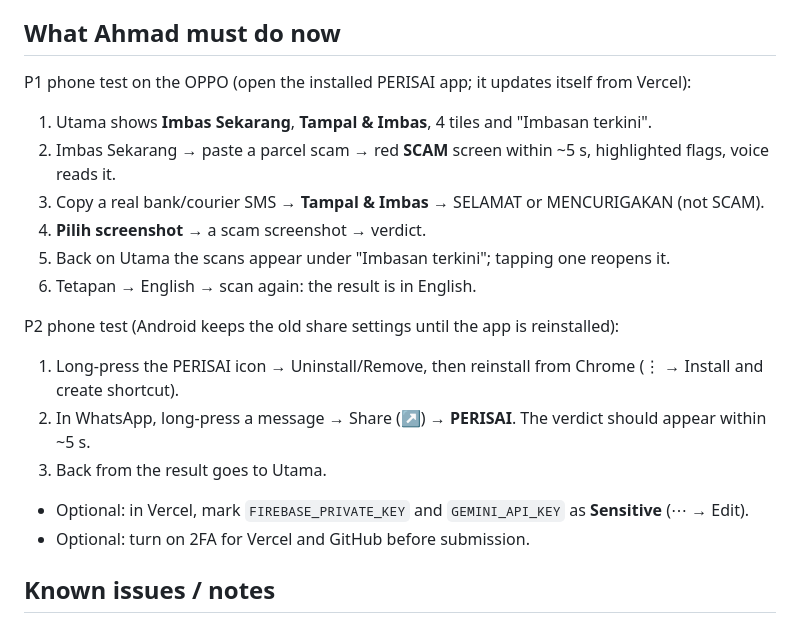
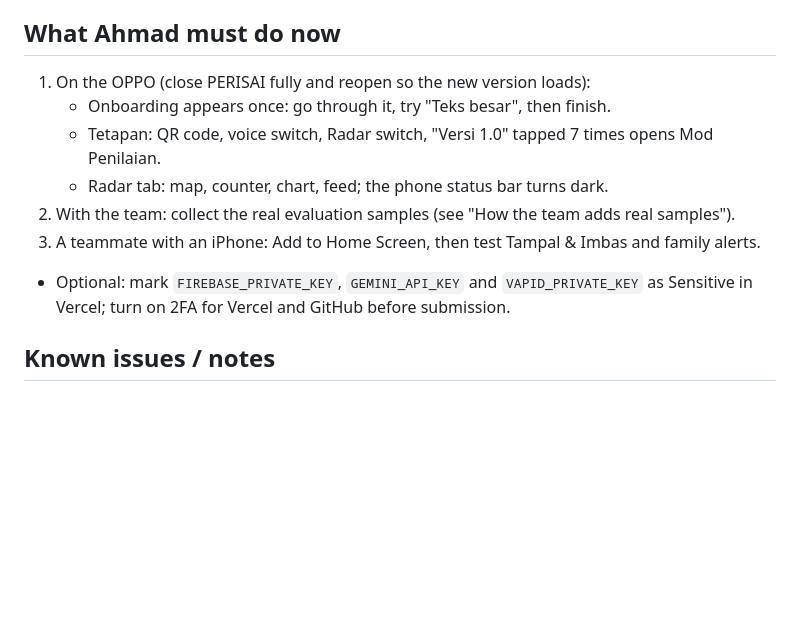
Before and after one commit to adibsyahid/perisai, a Markdown page: PROGRESS.md, the part around the change. Rendered like a GitHub page; blank space fills up the shorter version.

Commit message:
Docs: current to-do list for Ahmad in PROGRESS.md
Co-Authored-By: Claude Opus 5.5 <noreply@anthropic.com>

```diff
--- a/PROGRESS.md
+++ b/PROGRESS.md
@@ -213,20 +213,14 @@ so the WhatsApp demo uses Copy → **Tampal & Imbas**. Share to PERISAI still wo
 - All 4 tabs open, Radar turns dark, English is still selected after closing and reopening the app.
 
 ## What Ahmad must do now
-P1 phone test on the OPPO (open the installed PERISAI app; it updates itself from Vercel):
-1. Utama shows **Imbas Sekarang**, **Tampal & Imbas**, 4 tiles and "Imbasan terkini".
-2. Imbas Sekarang → paste a parcel scam → red **SCAM** screen within ~5 s, highlighted flags, voice reads it.
-3. Copy a real bank/courier SMS → **Tampal & Imbas** → SELAMAT or MENCURIGAKAN (not SCAM).
-4. **Pilih screenshot** → a scam screenshot → verdict.
-5. Back on Utama the scans appear under "Imbasan terkini"; tapping one reopens it.
-6. Tetapan → English → scan again: the result is in English.
-
-P2 phone test (Android keeps the old share settings until the app is reinstalled):
-1. Long-press the PERISAI icon → Uninstall/Remove, then reinstall from Chrome (⋮ → Install and create shortcut).
-2. In WhatsApp, long-press a message → Share (↗) → **PERISAI**. The verdict should appear within ~5 s.
-3. Back from the result goes to Utama.
-- Optional: in Vercel, mark `FIREBASE_PRIVATE_KEY` and `GEMINI_API_KEY` as **Sensitive** (⋯ → Edit).
-- Optional: turn on 2FA for Vercel and GitHub before submission.
+1. On the OPPO (close PERISAI fully and reopen so the new version loads):
+   - Onboarding appears once: go through it, try "Teks besar", then finish.
+   - Tetapan: QR code, voice switch, Radar switch, "Versi 1.0" tapped 7 times opens Mod Penilaian.
+   - Radar tab: map, counter, chart, feed; the phone status bar turns dark.
+2. With the team: collect the real evaluation samples (see "How the team adds real samples").
+3. A teammate with an iPhone: Add to Home Screen, then test Tampal & Imbas and family alerts.
+- Optional: mark `FIREBASE_PRIVATE_KEY`, `GEMINI_API_KEY` and `VAPID_PRIVATE_KEY` as Sensitive in Vercel;
+  turn on 2FA for Vercel and GitHub before submission.
 
 ## Known issues / notes
 - Rate limiting is in memory, per server instance (fine for the prototype, not for production).
```
